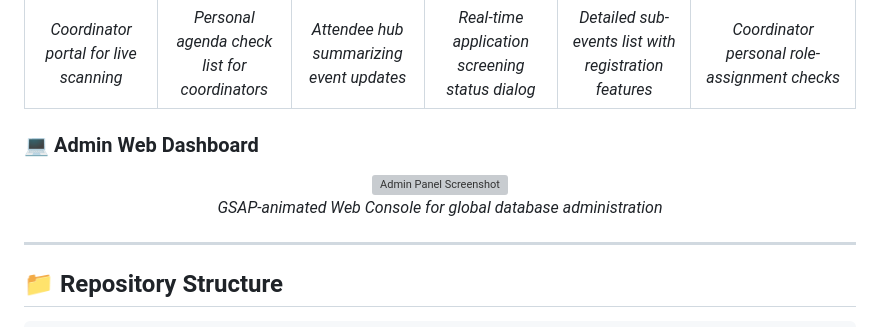
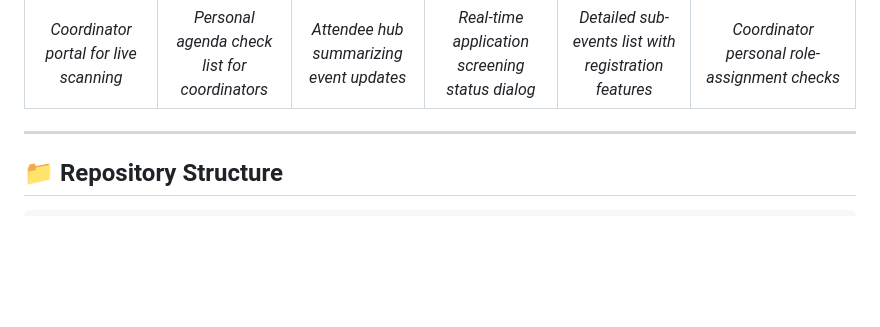
Before and after one commit to kotojupreetham/FestFlow, a Markdown page: README.md, the part around the change. GitHub-like rendering; blank space fills up the shorter version; grey boxes are pictures that could not be loaded.

Commit message:
Remove Admin Web Dashboard section from README
Removed section about Admin Web Dashboard from README.

```diff
--- a/README.md
+++ b/README.md
@@ -192,14 +192,6 @@ Coordinators can easily track their assignments while guests register for fests
   </tr>
 </table>
 
-### 💻 Admin Web Dashboard
-
-<div align="center">
-  <img src="assets/screenshots/placeholder-admin-panel.png" alt="Admin Panel Screenshot" width="90%">
-  <br>
-  <i>GSAP-animated Web Console for global database administration</i>
-</div>
-
 ---
 
 ## 📁 Repository Structure
```
